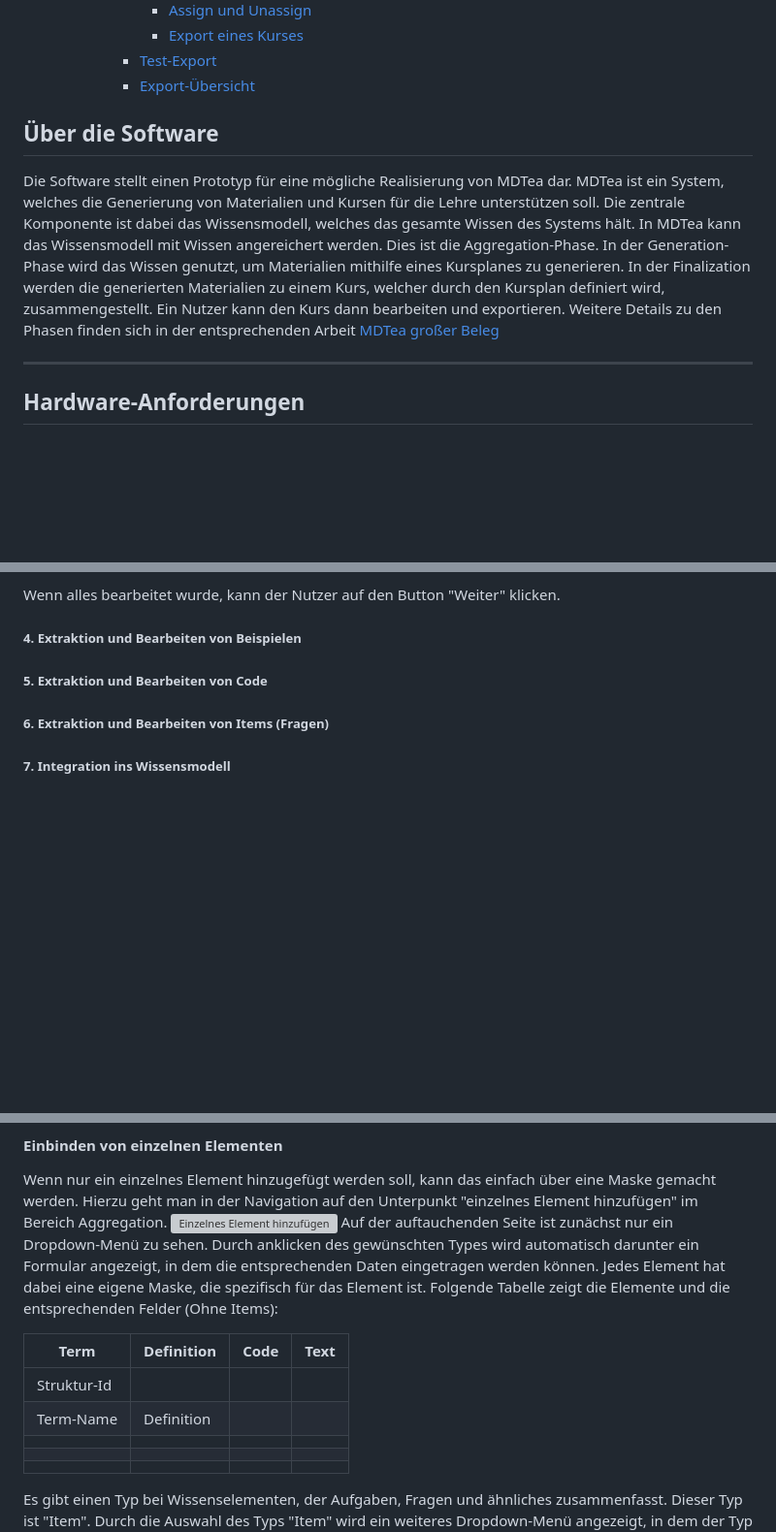
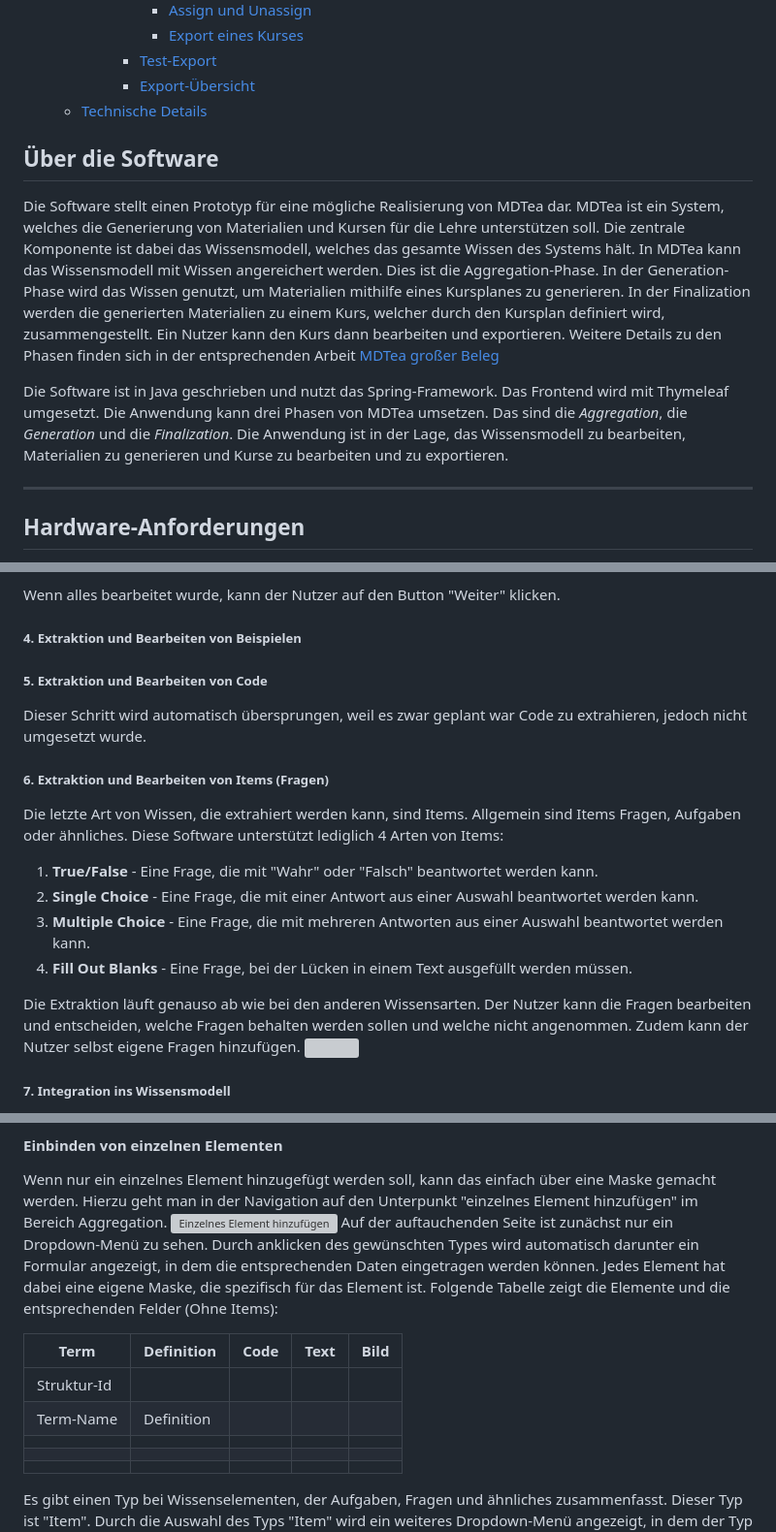
Before and after one commit to OliverGeisel/MDTea-Assessment-Aggregation, a Markdown page: doc/manual.md, 3 parts joined by grey strips. Shown at 97% size. Rendered like a GitHub page; blank space fills up the shorter version; grey boxes are pictures that could not be loaded.

```diff
--- a/doc/manual.md
+++ b/doc/manual.md
@@ -39,7 +41,7 @@ Diplomarbeit von Oliver Geisel entstanden ist.
                 * [Export eines Kurses](#export-eines-kurses)
             * [Test-Export](#test-export)
             * [Export-Übersicht](#export-übersicht)
-
+    * [Technische Details](#technische-details)
 <!-- TOC -->
 
 ## Über die Software
@@ -50,8 +52,17 @@ Die zentrale Komponente ist dabei das Wissensmodell, welches das gesamte Wissen
 In MDTea kann das Wissensmodell mit Wissen angereichert werden. Dies ist die Aggregation-Phase.
 In der Generation-Phase wird das Wissen genutzt, um Materialien mithilfe eines Kursplanes zu generieren.
 In der Finalization werden die generierten Materialien zu einem Kurs, welcher durch den Kursplan definiert wird,
-zusammengestellt. Ein Nutzer kann den Kurs dann bearbeiten und exportieren.
-Weitere Details zu den Phasen finden sich in der entsprechenden Arbeit [MDTea großer Beleg]()
+zusammengestellt.
+Ein Nutzer kann den Kurs dann bearbeiten und exportieren.
+Weitere Details zu den Phasen finden sich in der entsprechenden
+Arbeit [MDTea großer Beleg](https://nbn-resolving.org/urn:nbn:de:bsz:14-qucosa2-894079)
+
+Die Software ist in Java geschrieben und nutzt das Spring-Framework.
+Das Frontend wird mit Thymeleaf umgesetzt.
+Die Anwendung kann drei Phasen von MDTea umsetzen.
+Das sind die _Aggregation_, die _Generation_ und die _Finalization_.
+Die Anwendung ist in der Lage, das Wissensmodell zu bearbeiten, Materialien zu generieren und Kurse zu bearbeiten
+und zu exportieren.
 
 
 <hr>
@@ -238,7 +273,25 @@ Wenn alles bearbeitet wurde, kann der Nutzer auf den Button "Weiter" klicken.
 
 ##### 5. Extraktion und Bearbeiten von Code
 
+Dieser Schritt wird automatisch übersprungen, weil es zwar geplant war Code zu extrahieren, jedoch nicht umgesetzt
+wurde.
+
 ##### 6. Extraktion und Bearbeiten von Items (Fragen)
+
+Die letzte Art von Wissen, die extrahiert werden kann, sind Items.
+Allgemein sind Items Fragen, Aufgaben oder ähnliches.
+Diese Software unterstützt lediglich 4 Arten von Items:
+
+1. **True/False** - Eine Frage, die mit "Wahr" oder "Falsch" beantwortet werden kann.
+2. **Single Choice** - Eine Frage, die mit einer Antwort aus einer Auswahl beantwortet werden kann.
+3. **Multiple Choice** - Eine Frage, die mit mehreren Antworten aus einer Auswahl beantwortet werden kann.
+4. **Fill Out Blanks** - Eine Frage, bei der Lücken in einem Text ausgefüllt werden müssen.
+
+Die Extraktion läuft genauso ab wie bei den anderen Wissensarten.
+Der Nutzer kann die Fragen bearbeiten und entscheiden, welche Fragen behalten werden sollen und welche nicht
+angenommen.
+Zudem kann der Nutzer selbst eigene Fragen hinzufügen.
+![](images/item-add.png)
 
 ##### 7. Integration ins Wissensmodell
 
@@ -258,13 +311,13 @@ Daten eingetragen werden können.
 Jedes Element hat dabei eine eigene Maske, die spezifisch für das Element ist.
 Folgende Tabelle zeigt die Elemente und die entsprechenden Felder (Ohne Items):
 
-| **Term**    | **Definition** | **Code** | **Text** |
-|-------------|----------------|----------|----------|
-| Struktur-Id |                |          |          |
-| Term-Name   | Definition     |          |          |
-|             |                |          |          |
-|             |                |          |          |
-|             |                |          |          |
+| **Term**    | **Definition** | **Code** | **Text** | **Bild** |
+|-------------|----------------|----------|----------|----------|
+| Struktur-Id |                |          |          |          |
+| Term-Name   | Definition     |          |          |          |
+|             |                |          |          |          |
+|             |                |          |          |          |
+|             |                |          |          |          |
 
 Es gibt einen Typ bei Wissenselementen, der Aufgaben, Fragen und ähnliches zusammenfasst.
 Dieser Typ ist "Item".
```
Also changed, not shown: other parts of doc/manual.md (+60 -25 lines).
